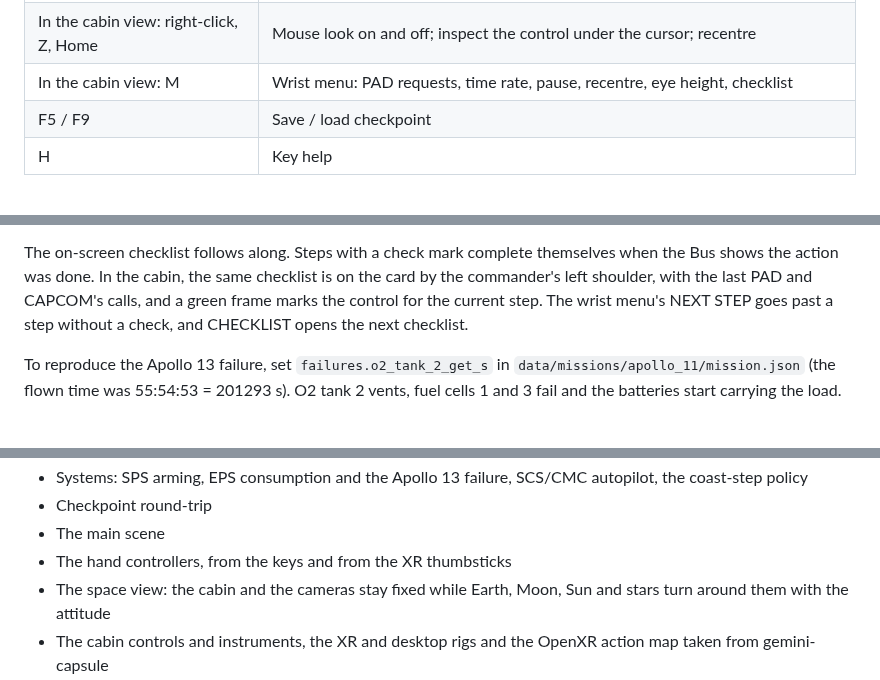
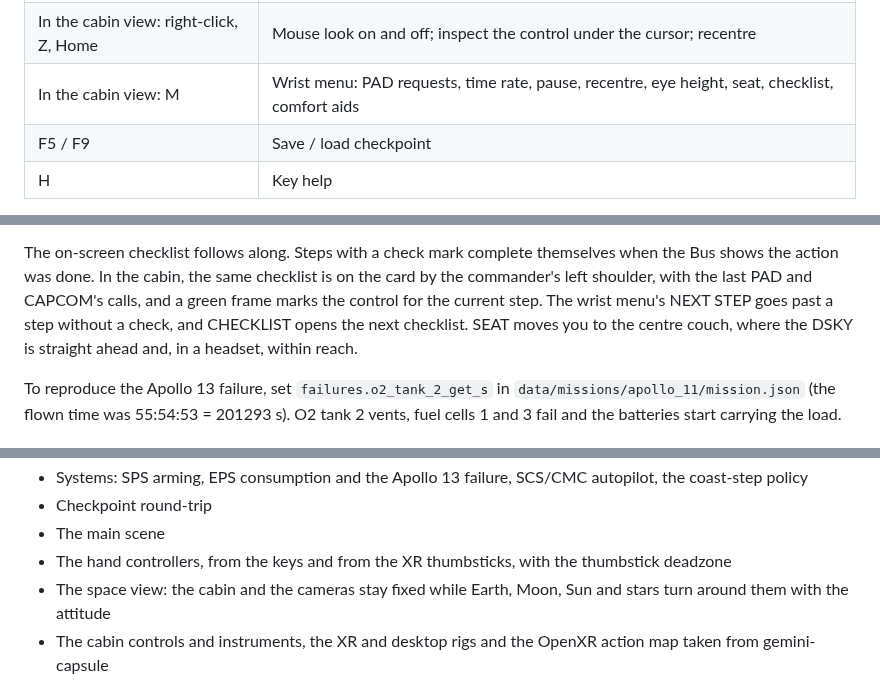
Before and after one commit to scomofo/apollo-csm-sim, a Markdown page: README.md, 3 parts joined by grey strips. Rendered like a GitHub page.

```diff
--- a/README.md
+++ b/README.md
@@ -57,7 +62,7 @@ recorded yet ([docs/ROADMAP.md](docs/ROADMAP.md), slice 2e).
 | Right-drag | Look around (window and chase views) |
 | In the cabin view: click, scroll | Work the control under the cursor: a click cycles a switch or presses a key, scrolling moves a switch up or down |
 | In the cabin view: right-click, Z, Home | Mouse look on and off; inspect the control under the cursor; recentre |
-| In the cabin view: M | Wrist menu: PAD requests, time rate, pause, recentre, eye height, checklist |
+| In the cabin view: M | Wrist menu: PAD requests, time rate, pause, recentre, eye height, seat, checklist, comfort aids |
 | F5 / F9 | Save / load checkpoint |
 | H | Key help |
 
@@ -99,7 +104,9 @@ themselves when the Bus shows the action was done. In the cabin, the same
 checklist is on the card by the commander's left shoulder, with the last
 PAD and CAPCOM's calls, and a green frame marks the control for the
 current step. The wrist menu's NEXT STEP goes past a step without a
-check, and CHECKLIST opens the next checklist.
+check, and CHECKLIST opens the next checklist. SEAT moves you to the
+centre couch, where the DSKY is straight ahead and, in a headset, within
+reach.
 
 To reproduce the Apollo 13 failure, set `failures.o2_tank_2_get_s` in
 `data/missions/apollo_11/mission.json` (the flown time was 55:54:53 =
@@ -255,7 +272,8 @@ The unit tests cover:
   autopilot, the coast-step policy
 - Checkpoint round-trip
 - The main scene
-- The hand controllers, from the keys and from the XR thumbsticks
+- The hand controllers, from the keys and from the XR thumbsticks, with
+  the thumbstick deadzone
 - The space view: the cabin and the cameras stay fixed while Earth, Moon,
   Sun and stars turn around them with the attitude
 - The cabin controls and instruments, the XR and desktop rigs and the
```
Also changed, not shown: other parts of README.md (+33 -6 lines), docs/HEADSET_RUN.md (added, +175 -0 lines), docs/ROADMAP.md (+53 -12 lines), docs/VR_ACCEPTANCE.md (added, +105 -0 lines), docs/VR_INTERACTION.md (added, +190 -0 lines), docs/images/cabin_checklist.png, 1 other file.
